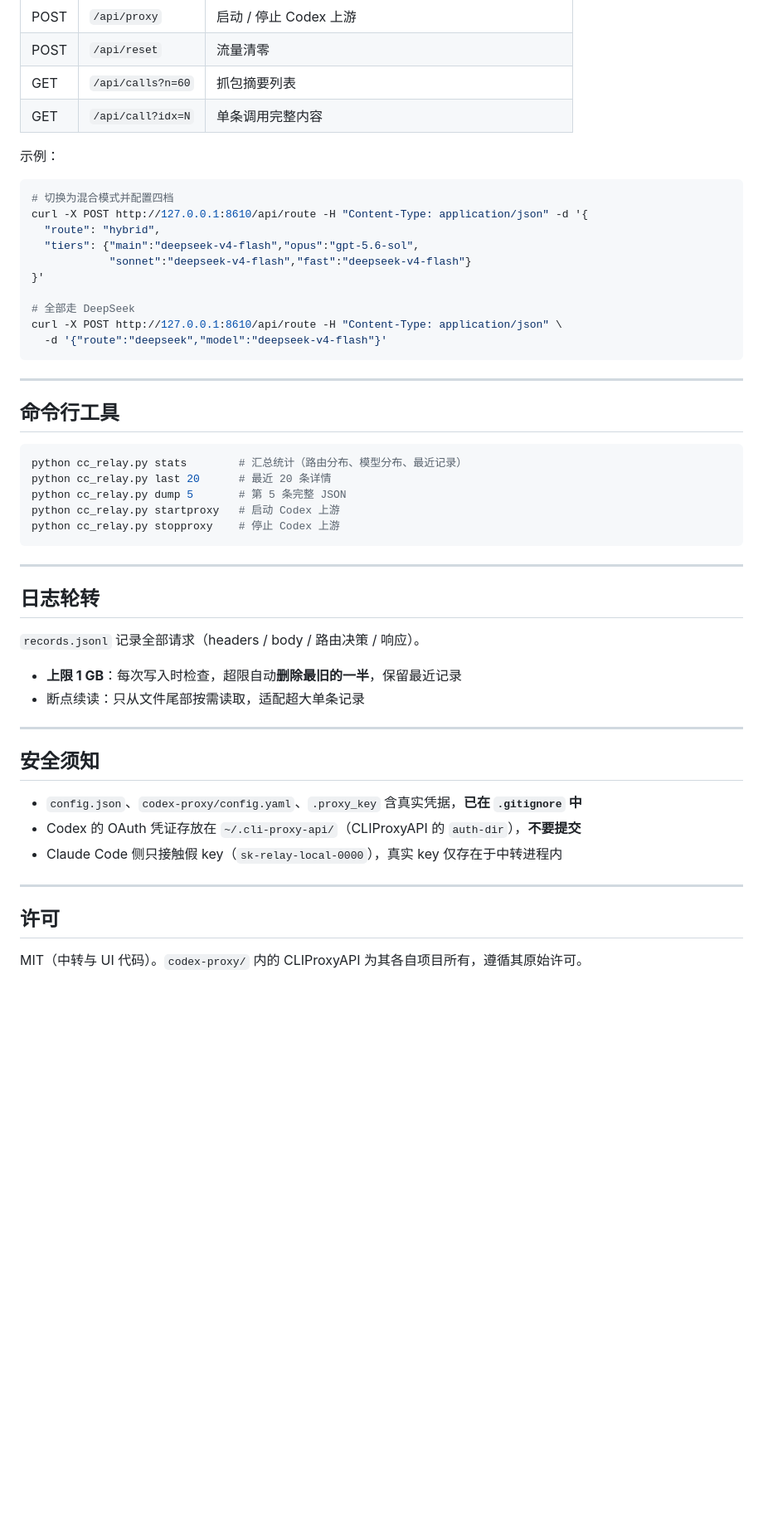
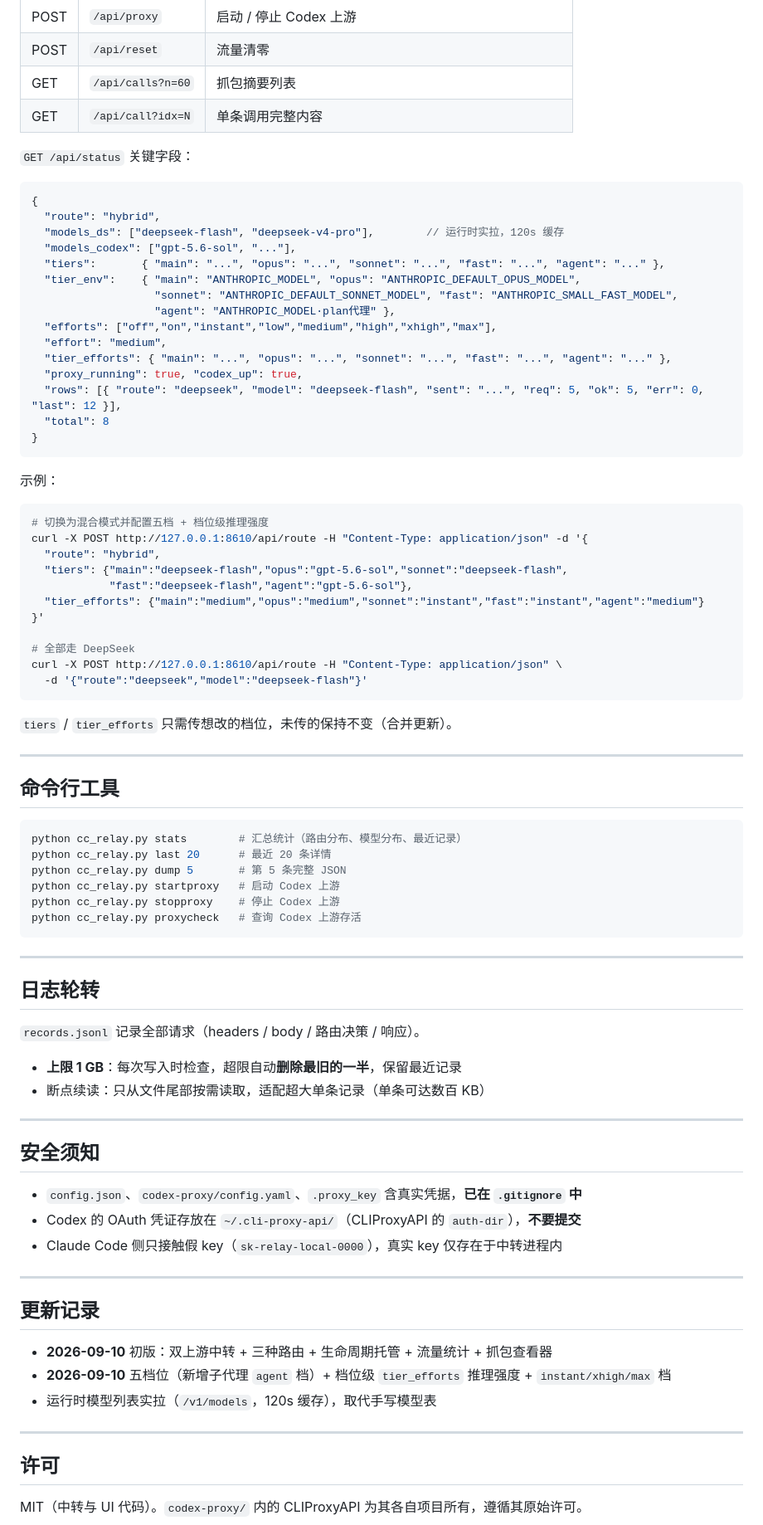
Before and after one commit to MuffinCloudpuff/cc-relay, a Markdown page: README.md, the part around one of its changes. Shown at 83% size. Rendered like a GitHub page; blank space fills up the shorter version.

````diff
--- a/README.md
+++ b/README.md
@@ -175,20 +206,43 @@ python lifecycle.py stopall     # 全部停止
 | GET | `/api/calls?n=60` | 抓包摘要列表 |
 | GET | `/api/call?idx=N` | 单条调用完整内容 |
 
+`GET /api/status` 关键字段：
+
+```jsonc
+{
+  "route": "hybrid",
+  "models_ds": ["deepseek-flash", "deepseek-v4-pro"],        // 运行时实拉，120s 缓存
+  "models_codex": ["gpt-5.6-sol", "..."],
+  "tiers":       { "main": "...", "opus": "...", "sonnet": "...", "fast": "...", "agent": "..." },
+  "tier_env":    { "main": "ANTHROPIC_MODEL", "opus": "ANTHROPIC_DEFAULT_OPUS_MODEL",
+                   "sonnet": "ANTHROPIC_DEFAULT_SONNET_MODEL", "fast": "ANTHROPIC_SMALL_FAST_MODEL",
+                   "agent": "ANTHROPIC_MODEL·plan代理" },
+  "efforts": ["off","on","instant","low","medium","high","xhigh","max"],
+  "effort": "medium",
+  "tier_efforts": { "main": "...", "opus": "...", "sonnet": "...", "fast": "...", "agent": "..." },
+  "proxy_running": true, "codex_up": true,
+  "rows": [{ "route": "deepseek", "model": "deepseek-flash", "sent": "...", "req": 5, "ok": 5, "err": 0, "last": 12 }],
+  "total": 8
+}
+```
+
 示例：
 
 ```bash
-# 切换为混合模式并配置四档
+# 切换为混合模式并配置五档 + 档位级推理强度
 curl -X POST http://127.0.0.1:8610/api/route -H "Content-Type: application/json" -d '{
   "route": "hybrid",
-  "tiers": {"main":"deepseek-v4-flash","opus":"gpt-5.6-sol",
-            "sonnet":"deepseek-v4-flash","fast":"deepseek-v4-flash"}
+  "tiers": {"main":"deepseek-flash","opus":"gpt-5.6-sol","sonnet":"deepseek-flash",
+            "fast":"deepseek-flash","agent":"gpt-5.6-sol"},
+  "tier_efforts": {"main":"medium","opus":"medium","sonnet":"instant","fast":"instant","agent":"medium"}
 }'
 
 # 全部走 DeepSeek
 curl -X POST http://127.0.0.1:8610/api/route -H "Content-Type: application/json" \
-  -d '{"route":"deepseek","model":"deepseek-v4-flash"}'
+  -d '{"route":"deepseek","model":"deepseek-flash"}'
 ```
+
+`tiers` / `tier_efforts` 只需传想改的档位，未传的保持不变（合并更新）。
 
 ---
 
@@ -200,6 +254,7 @@ python cc_relay.py last 20      # 最近 20 条详情
 python cc_relay.py dump 5       # 第 5 条完整 JSON
 python cc_relay.py startproxy   # 启动 Codex 上游
 python cc_relay.py stopproxy    # 停止 Codex 上游
+python cc_relay.py proxycheck   # 查询 Codex 上游存活
 ```
 
 ---
@@ -209,7 +264,7 @@ python cc_relay.py stopproxy    # 停止 Codex 上游
 `records.jsonl` 记录全部请求（headers / body / 路由决策 / 响应）。
 
 - **上限 1 GB**：每次写入时检查，超限自动**删除最旧的一半**，保留最近记录
-- 断点续读：只从文件尾部按需读取，适配超大单条记录
+- 断点续读：只从文件尾部按需读取，适配超大单条记录（单条可达数百 KB）
 
 ---
 
@@ -221,6 +276,14 @@ python cc_relay.py stopproxy    # 停止 Codex 上游
 
 ---
 
+## 更新记录
+
+- **2026-09-10** 初版：双上游中转 + 三种路由 + 生命周期托管 + 流量统计 + 抓包查看器
+- **2026-09-10** 五档位（新增子代理 `agent` 档）+ 档位级 `tier_efforts` 推理强度 + `instant/xhigh/max` 档
+- 运行时模型列表实拉（`/v1/models`，120s 缓存），取代手写模型表
+
+---
+
 ## 许可
 
 MIT（中转与 UI 代码）。`codex-proxy/` 内的 CLIProxyAPI 为其各自项目所有，遵循其原始许可。
````
Also changed, not shown: other parts of README.md (+47 -16 lines).
